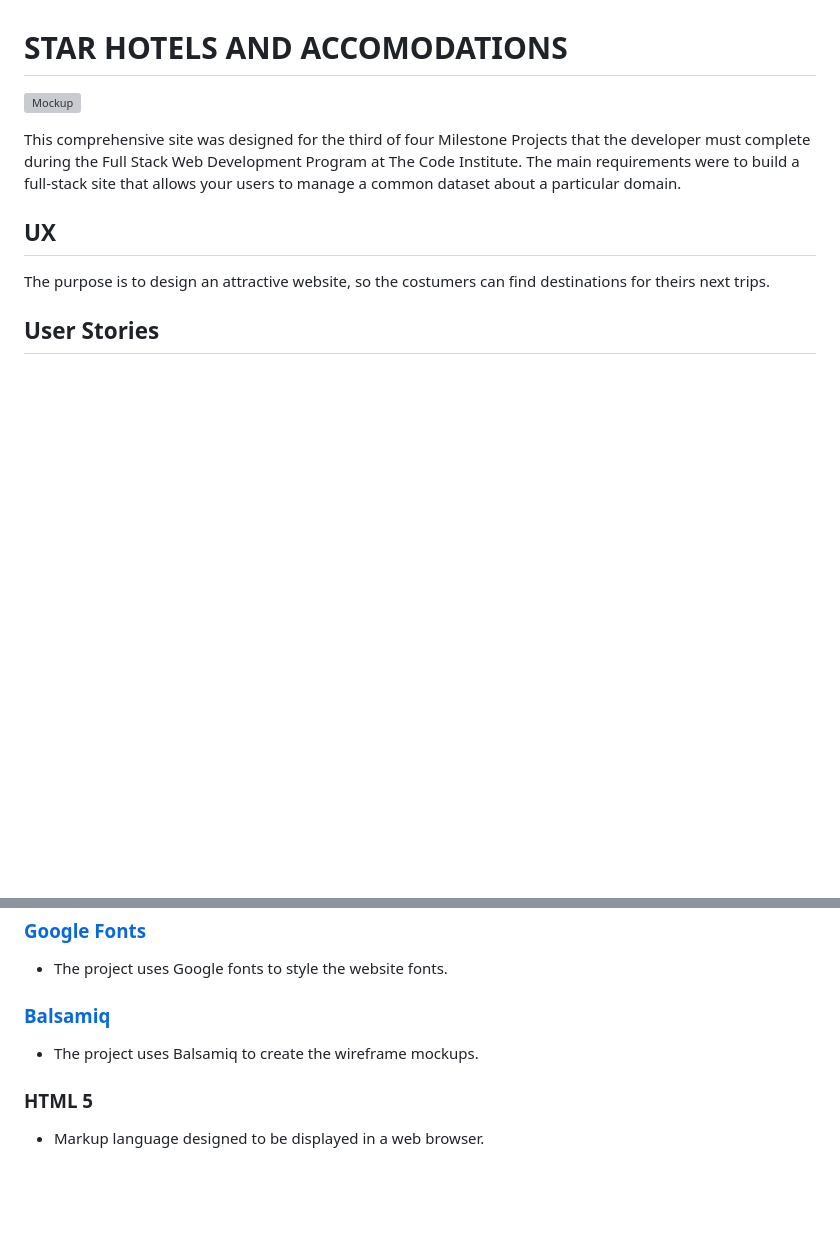
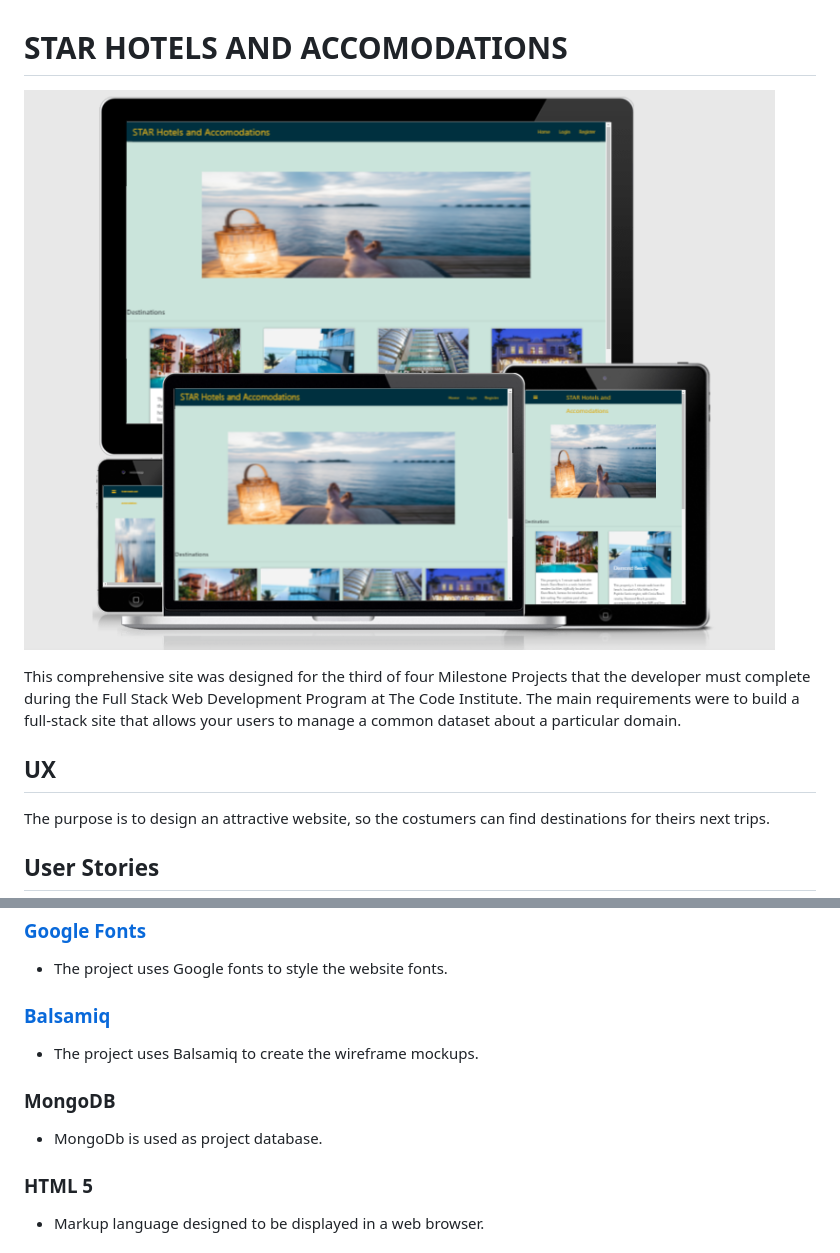
Before and after one commit to Code-Institute-Submissions/brunoroncete-milestone-p3_AugResub, a Markdown page: README.md, 2 parts joined by grey strips. Drawn GitHub-style; pictures changed too: static/images/amiresponsive.png (added); blank space fills up the shorter version; grey boxes are pictures that could not be loaded.

```diff
--- a/README.md
+++ b/README.md
@@ -1,6 +1,6 @@
 # STAR HOTELS AND ACCOMODATIONS
 
-![Mockup](assets/images/mockup.png)
+![Mockup](static/images/amiresponsive.png)
 
 This comprehensive site was designed for the third of four Milestone Projects that the developer must complete during the Full Stack Web Development Program at The Code Institute. The main requirements were to build a full-stack site that allows your users to manage a common dataset about a particular domain.
 ## UX
@@ -105,6 +105,9 @@ The purpose is to design an attractive website, so the costumers can find destin
 ### [Balsamiq](https://balsamiq.com/)
 - The project uses Balsamiq to create the wireframe mockups.
 
+### MongoDB
+- MongoDb is used as project database.
+
 ### HTML 5
 - Markup language designed to be displayed in a web browser.
 
```
Also changed, not shown: other parts of README.md (+13 -13 lines), static/images/cssvalidator.png (added), static/images/htmlvalidator.png (added), static/images/lighthouse.png (added), static/images/pep8.png (added).
